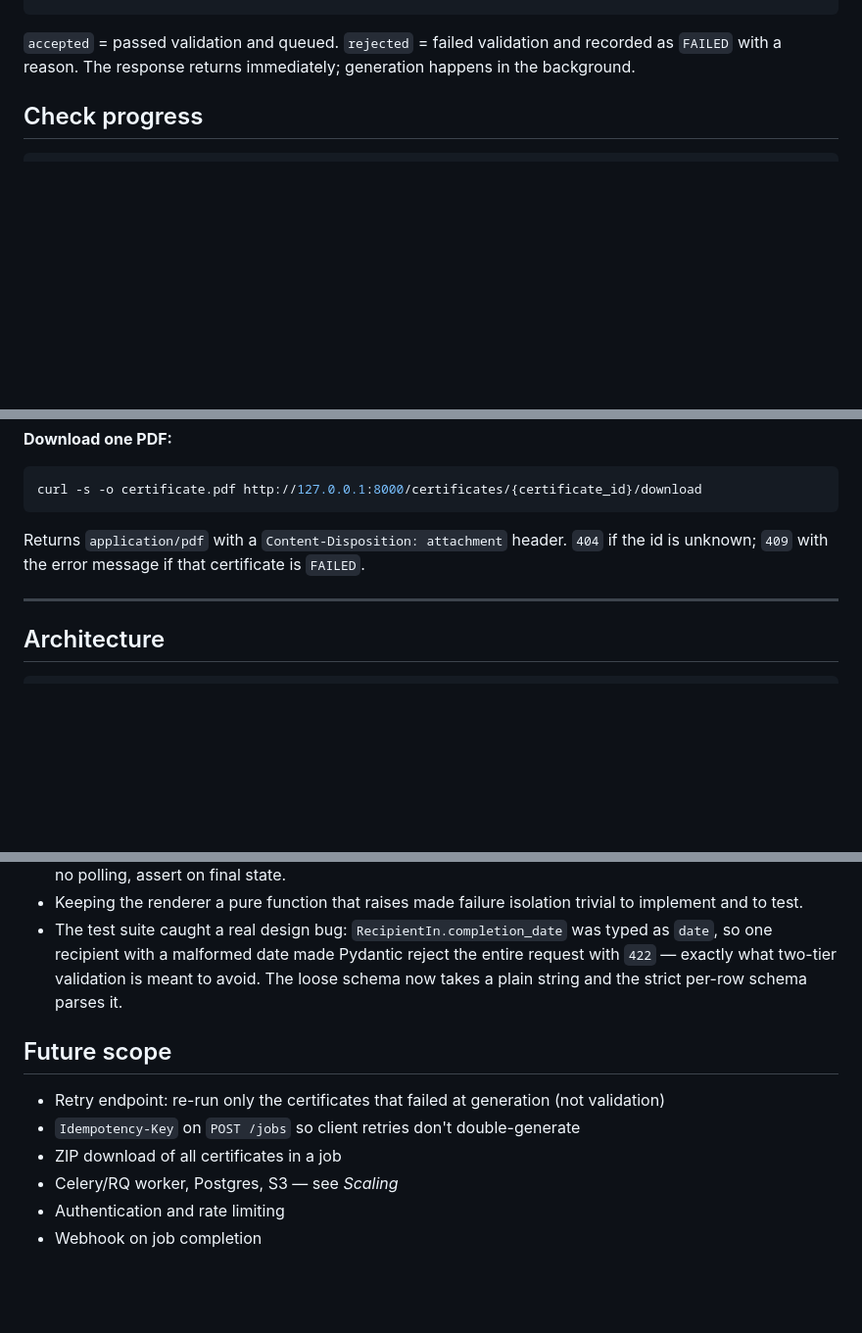
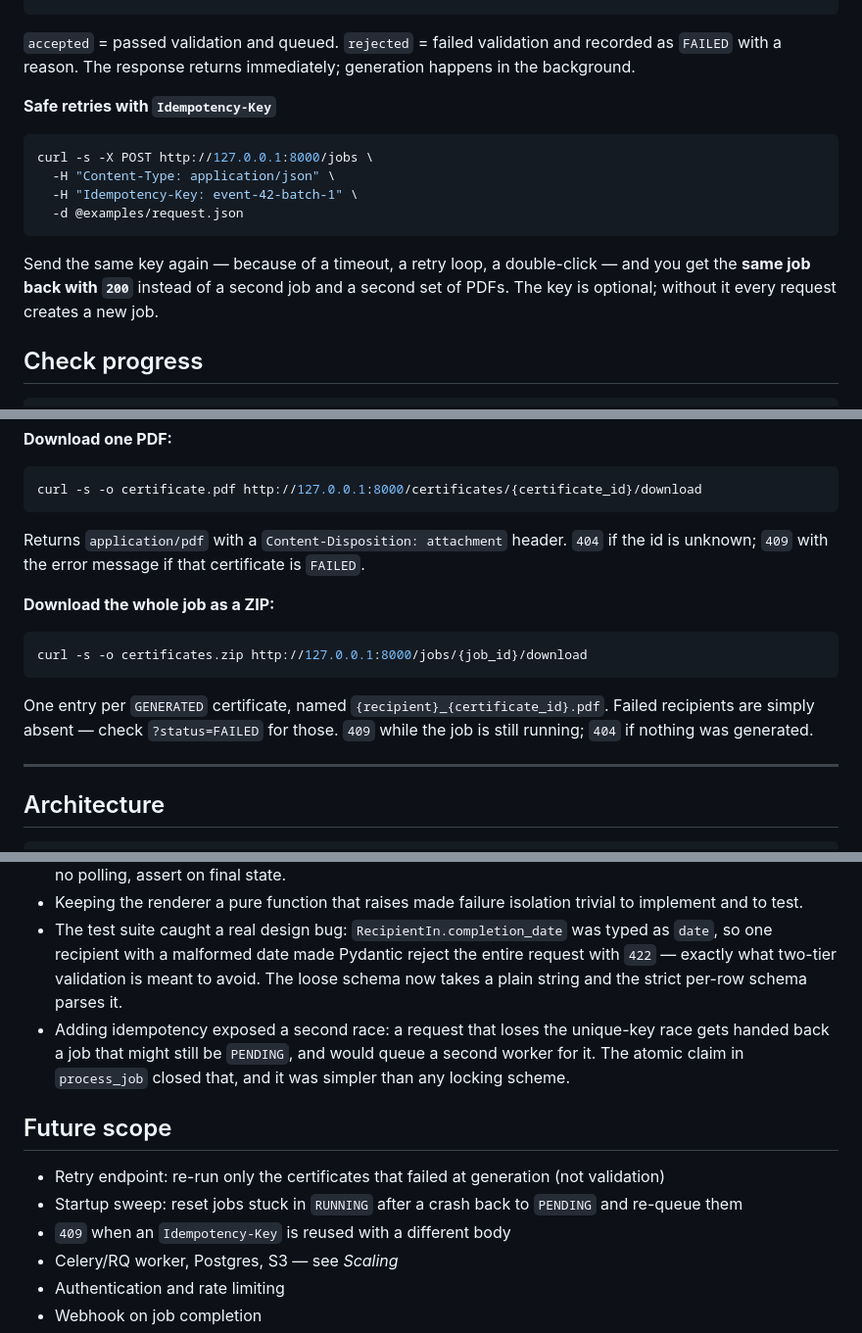
Before and after one commit to ArunkumarBaddepalli/bulk-certificate-generator-api, a Markdown page: README.md, 3 parts joined by grey strips. Shown at 98% size. GitHub-like rendering; blank space fills up the shorter version.

````diff
--- a/README.md
+++ b/README.md
@@ -87,6 +99,17 @@ curl -s -X POST http://127.0.0.1:8000/jobs \
 ```
 
 `accepted` = passed validation and queued. `rejected` = failed validation and recorded as `FAILED` with a reason. The response returns immediately; generation happens in the background.
+
+**Safe retries with `Idempotency-Key`**
+
+```bash
+curl -s -X POST http://127.0.0.1:8000/jobs \
+  -H "Content-Type: application/json" \
+  -H "Idempotency-Key: event-42-batch-1" \
+  -d @examples/request.json
+```
+
+Send the same key again — because of a timeout, a retry loop, a double-click — and you get the **same job back with `200`** instead of a second job and a second set of PDFs. The key is optional; without it every request creates a new job.
 
 ## Check progress
 
@@ -163,6 +186,14 @@ curl -s -o certificate.pdf http://127.0.0.1:8000/certificates/{certificate_id}/d
 
 Returns `application/pdf` with a `Content-Disposition: attachment` header. `404` if the id is unknown; `409` with the error message if that certificate is `FAILED`.
 
+**Download the whole job as a ZIP:**
+
+```bash
+curl -s -o certificates.zip http://127.0.0.1:8000/jobs/{job_id}/download
+```
+
+One entry per `GENERATED` certificate, named `{recipient}_{certificate_id}.pdf`. Failed recipients are simply absent — check `?status=FAILED` for those. `409` while the job is still running; `404` if nothing was generated.
+
 ---
 
 ## Architecture
@@ -268,12 +323,13 @@ Pure Python. No system binaries (WeasyPrint needs cairo/pango; wkhtmltopdf is a
 - Starlette's `TestClient` runs `BackgroundTasks` before returning the response. That made the tests simple: no polling, assert on final state.
 - Keeping the renderer a pure function that raises made failure isolation trivial to implement and to test.
 - The test suite caught a real design bug: `RecipientIn.completion_date` was typed as `date`, so one recipient with a malformed date made Pydantic reject the entire request with `422` — exactly what two-tier validation is meant to avoid. The loose schema now takes a plain string and the strict per-row schema parses it.
+- Adding idempotency exposed a second race: a request that loses the unique-key race gets handed back a job that might still be `PENDING`, and would queue a second worker for it. The atomic claim in `process_job` closed that, and it was simpler than any locking scheme.
 
 ## Future scope
 
 - Retry endpoint: re-run only the certificates that failed at generation (not validation)
-- `Idempotency-Key` on `POST /jobs` so client retries don't double-generate
-- ZIP download of all certificates in a job
+- Startup sweep: reset jobs stuck in `RUNNING` after a crash back to `PENDING` and re-queue them
+- `409` when an `Idempotency-Key` is reused with a different body
 - Celery/RQ worker, Postgres, S3 — see *Scaling*
 - Authentication and rate limiting
 - Webhook on job completion
````
Also changed, not shown: other parts of README.md (+67 -31 lines).
